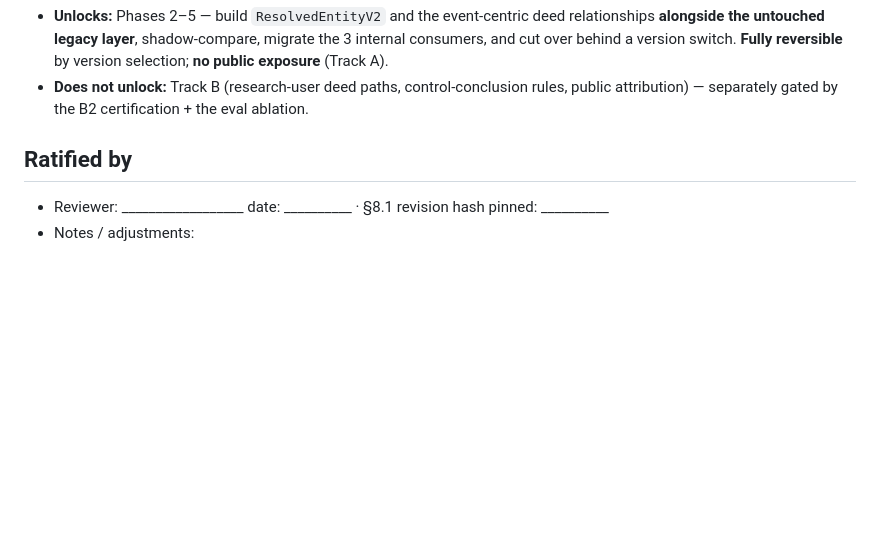
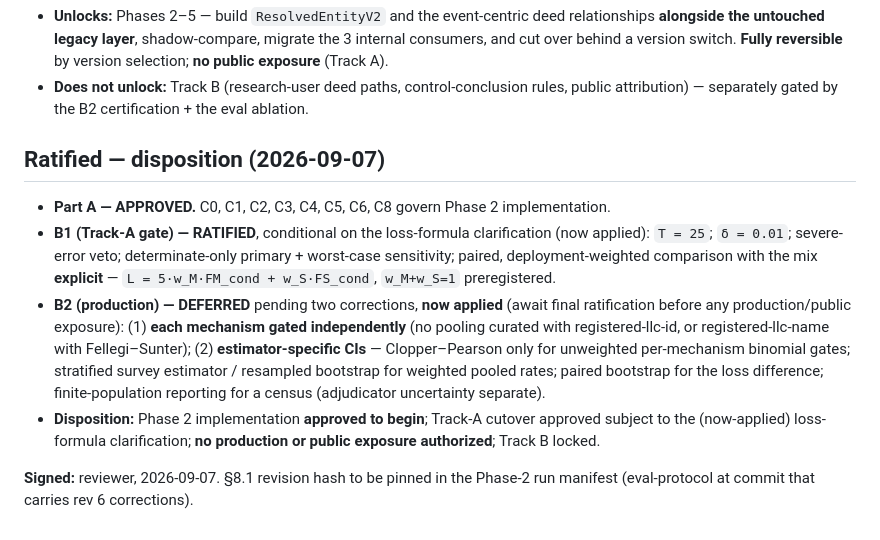
Before and after one commit to bobflagg/WatchlineNYC, a Markdown page: specs/ownership-phase1-signoff.md, the part around the change. GitHub-like rendering; blank space fills up the shorter version.

```diff
--- a/specs/ownership-phase1-signoff.md
+++ b/specs/ownership-phase1-signoff.md
@@ -69,7 +69,21 @@ Gates public exposure, **not** the Track-A internal cutover — safe to defer, b
 - **Does not unlock:** Track B (research-user deed paths, control-conclusion rules, public attribution) —
   separately gated by the B2 certification + the eval ablation.
 
-## Ratified by
+## Ratified — disposition (2026-09-07)
 
-- Reviewer: __________________  date: __________  ·  §8.1 revision hash pinned: __________
-- Notes / adjustments:
+- **Part A — APPROVED.** C0, C1, C2, C3, C4, C5, C6, C8 govern Phase 2 implementation.
+- **B1 (Track-A gate) — RATIFIED**, conditional on the loss-formula clarification (now applied): `T = 25`;
+  `δ = 0.01`; severe-error veto; determinate-only primary + worst-case sensitivity; paired,
+  deployment-weighted comparison with the mix **explicit** —
+  `L = 5·w_M·FM_cond + w_S·FS_cond`, `w_M+w_S=1` preregistered.
+- **B2 (production) — DEFERRED** pending two corrections, **now applied** (await final ratification before
+  any production/public exposure): (1) **each mechanism gated independently** (no pooling curated with
+  registered-llc-id, or registered-llc-name with Fellegi–Sunter); (2) **estimator-specific CIs** —
+  Clopper–Pearson only for unweighted per-mechanism binomial gates; stratified survey estimator / resampled
+  bootstrap for weighted pooled rates; paired bootstrap for the loss difference; finite-population reporting
+  for a census (adjudicator uncertainty separate).
+- **Disposition:** Phase 2 implementation **approved to begin**; Track-A cutover approved subject to the
+  (now-applied) loss-formula clarification; **no production or public exposure authorized**; Track B locked.
+
+**Signed:** reviewer, 2026-09-07. §8.1 revision hash to be pinned in the Phase-2 run manifest (eval-protocol
+at commit that carries rev 6 corrections).
```
Also changed, not shown: specs/eval-protocol.md (+24 -13 lines), specs/ownership-phase1-contracts.md (+23 -22 lines).
